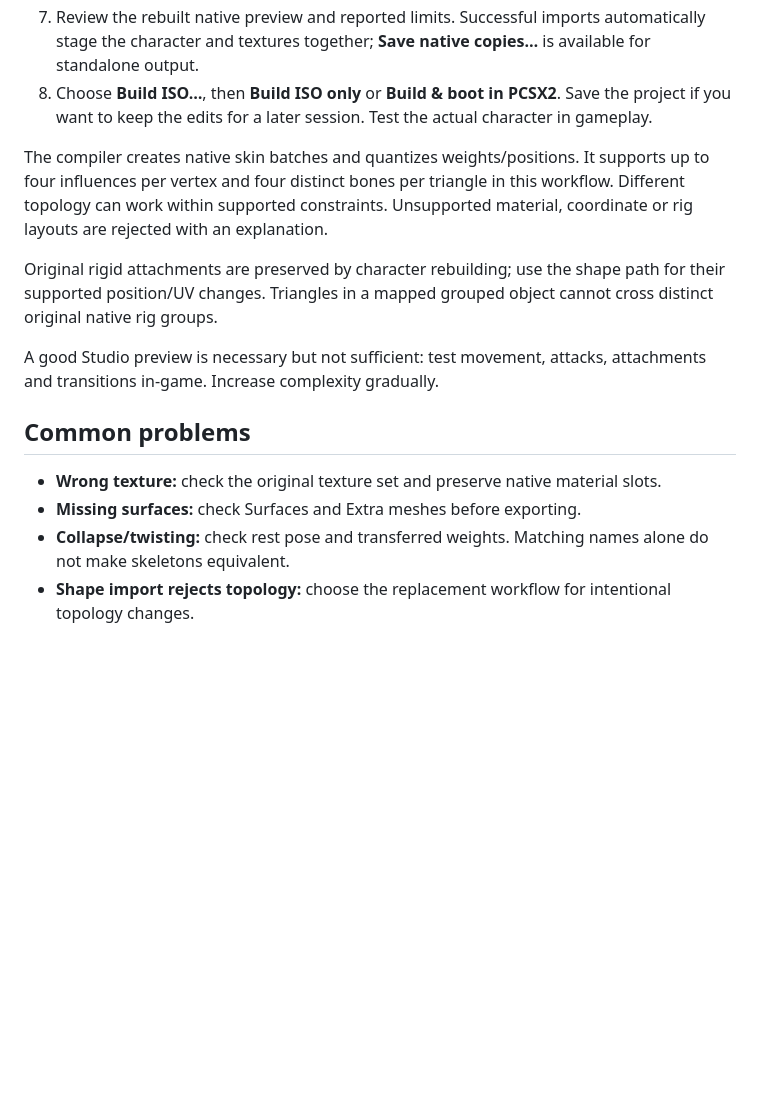
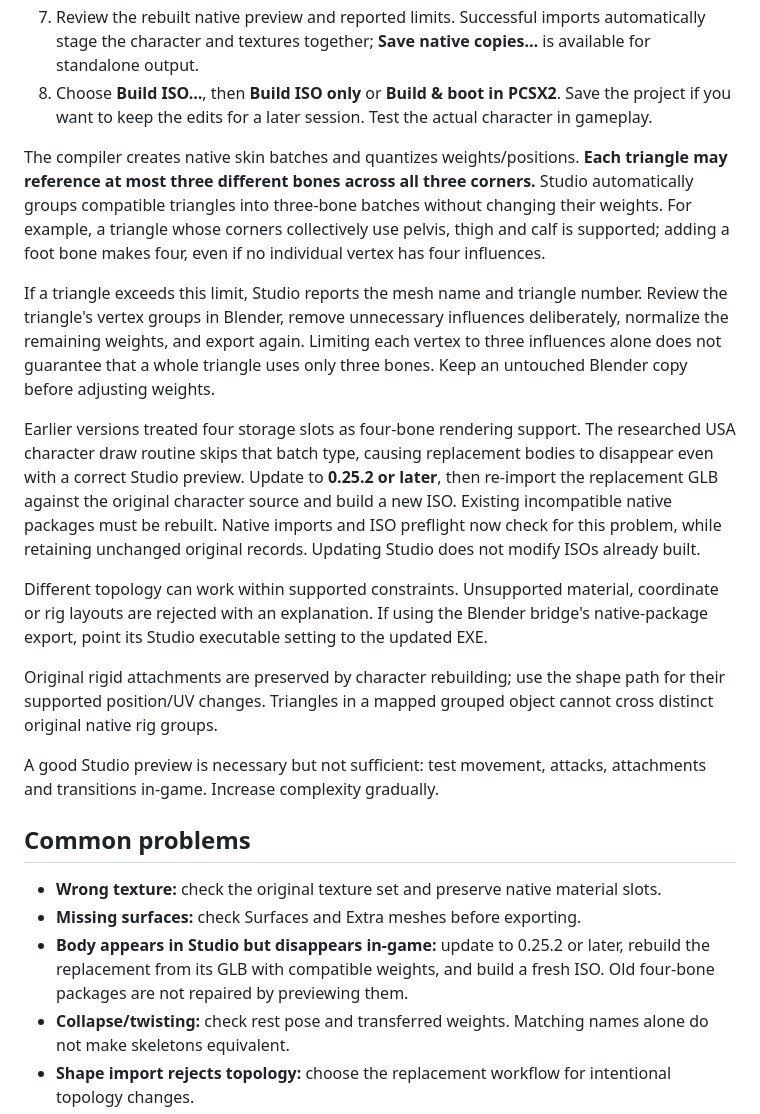
Before and after one commit to OGmidway/Mortal-Kombat-Shaolin-Monks-Modding-Tool, a Markdown page: docs/MODELS_AND_BLENDER.md, the part around the change. GitHub-like rendering; blank space fills up the shorter version.

```diff
--- a/docs/MODELS_AND_BLENDER.md
+++ b/docs/MODELS_AND_BLENDER.md
@@ -50,7 +50,13 @@ Use this for proportion corrections, moving existing vertices or UV adjustments
 7. Review the rebuilt native preview and reported limits. Successful imports automatically stage the character and textures together; **Save native copies…** is available for standalone output.
 8. Choose **Build ISO…**, then **Build ISO only** or **Build & boot in PCSX2**. Save the project if you want to keep the edits for a later session. Test the actual character in gameplay.
 
-The compiler creates native skin batches and quantizes weights/positions. It supports up to four influences per vertex and four distinct bones per triangle in this workflow. Different topology can work within supported constraints. Unsupported material, coordinate or rig layouts are rejected with an explanation.
+The compiler creates native skin batches and quantizes weights/positions. **Each triangle may reference at most three different bones across all three corners.** Studio automatically groups compatible triangles into three-bone batches without changing their weights. For example, a triangle whose corners collectively use pelvis, thigh and calf is supported; adding a foot bone makes four, even if no individual vertex has four influences.
+
+If a triangle exceeds this limit, Studio reports the mesh name and triangle number. Review the triangle's vertex groups in Blender, remove unnecessary influences deliberately, normalize the remaining weights, and export again. Limiting each vertex to three influences alone does not guarantee that a whole triangle uses only three bones. Keep an untouched Blender copy before adjusting weights.
+
+Earlier versions treated four storage slots as four-bone rendering support. The researched USA character draw routine skips that batch type, causing replacement bodies to disappear even with a correct Studio preview. Update to **0.25.2 or later**, then re-import the replacement GLB against the original character source and build a new ISO. Existing incompatible native packages must be rebuilt. Native imports and ISO preflight now check for this problem, while retaining unchanged original records. Updating Studio does not modify ISOs already built.
+
+Different topology can work within supported constraints. Unsupported material, coordinate or rig layouts are rejected with an explanation. If using the Blender bridge's native-package export, point its Studio executable setting to the updated EXE.
 
 Original rigid attachments are preserved by character rebuilding; use the shape path for their supported position/UV changes. Triangles in a mapped grouped object cannot cross distinct original native rig groups.
 
@@ -60,6 +66,7 @@ A good Studio preview is necessary but not sufficient: test movement, attacks, a
 
 - **Wrong texture:** check the original texture set and preserve native material slots.
 - **Missing surfaces:** check Surfaces and Extra meshes before exporting.
+- **Body appears in Studio but disappears in-game:** update to 0.25.2 or later, rebuild the replacement from its GLB with compatible weights, and build a fresh ISO. Old four-bone packages are not repaired by previewing them.
 - **Collapse/twisting:** check rest pose and transferred weights. Matching names alone do not make skeletons equivalent.
 - **Shape import rejects topology:** choose the replacement workflow for intentional topology changes.
 - **Valid rebuild fails in-game:** record the resource ID and failure point; reduce complexity and compare against an unmodified baseline.
```
Also changed, not shown: CHANGELOG.md (+12 -0 lines), README.md (+1 -1 lines).
